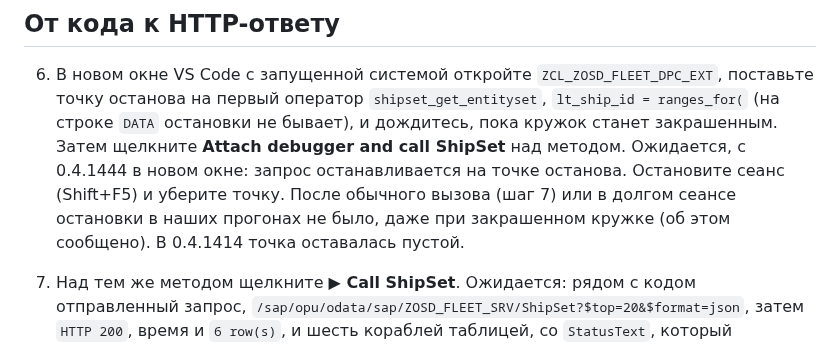
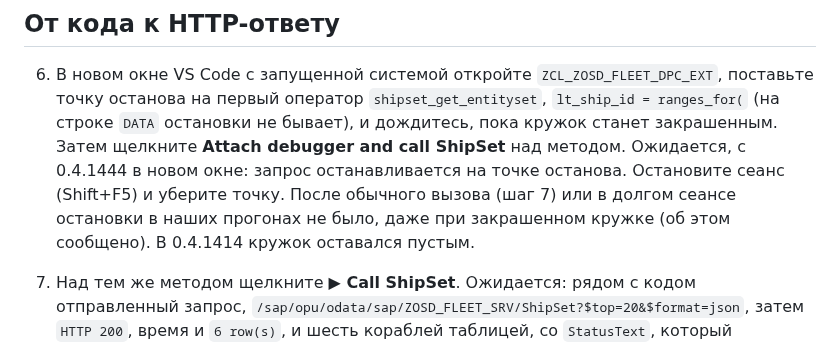
Before and after one commit to oisee/osg-demo, a Markdown page: book/ru/15-vscode.md, the part around the change. Rendered like a GitHub page.

```diff
--- a/book/ru/15-vscode.md
+++ b/book/ru/15-vscode.md
@@ -67,7 +67,7 @@
    0.4.1444 в новом окне: запрос останавливается на точке останова.
    Остановите сеанс (Shift+F5) и уберите точку. После обычного вызова (шаг 7)
    или в долгом сеансе остановки в наших прогонах не было, даже при
-   закрашенном кружке (об этом сообщено). В 0.4.1414 точка оставалась пустой.
+   закрашенном кружке (об этом сообщено). В 0.4.1414 кружок оставался пустым.
 7. Над тем же методом щелкните **▶ Call ShipSet**. Ожидается: рядом с кодом
    отправленный запрос,
    `/sap/opu/odata/sap/ZOSD_FLEET_SRV/ShipSet?$top=20&$format=json`, затем
```
Also changed, not shown: docs/spike-vscode-shots.md (+2 -2 lines).
